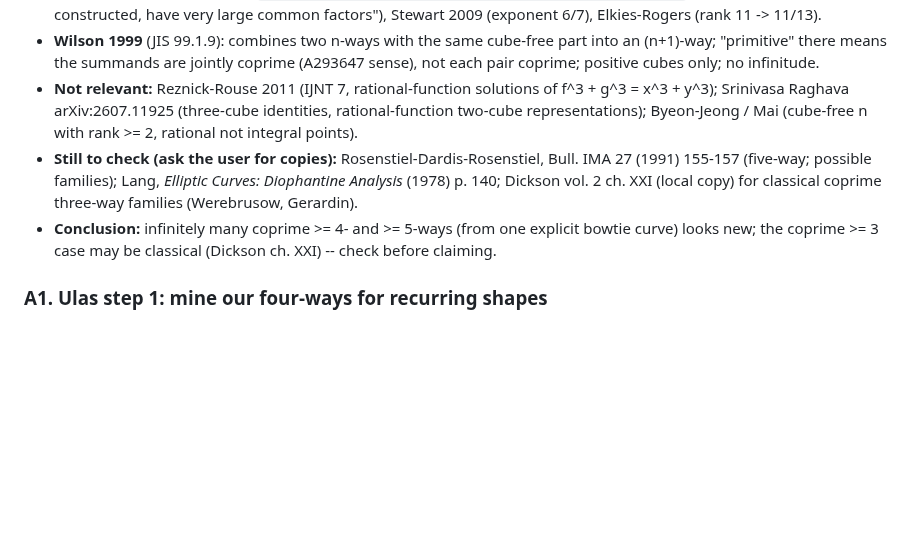
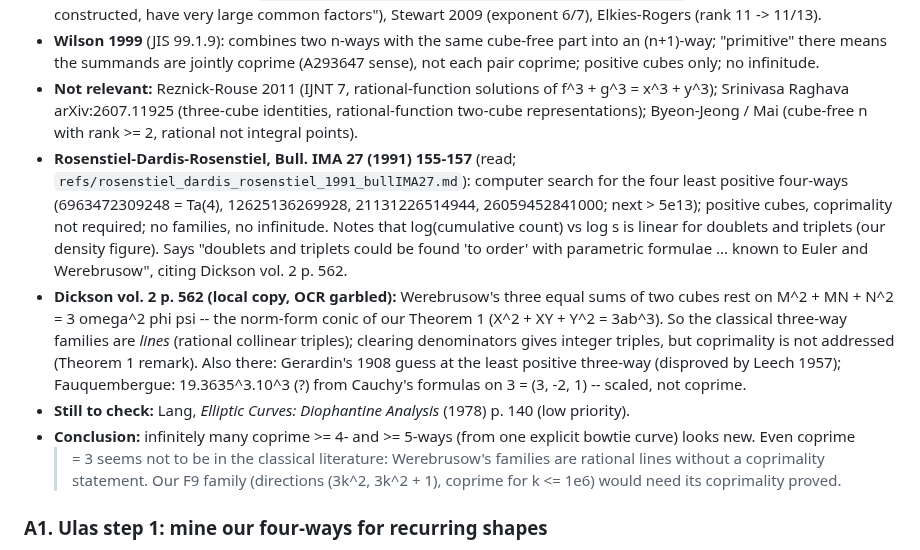
Before and after one commit to cavedave/taxicab, a Markdown page: experiments/mining/UlasPaperPlan.md, the part around the change. GitHub-like rendering; blank space fills up the shorter version.

```diff
--- a/experiments/mining/UlasPaperPlan.md
+++ b/experiments/mining/UlasPaperPlan.md
@@ -118,11 +118,20 @@ J. H. Silverman, *Taxicabs and sums of two cubes*, Amer. Math. Monthly 100 (1993
 - **Not relevant:** Reznick-Rouse 2011 (IJNT 7, rational-function solutions of f^3 + g^3 = x^3 + y^3); Srinivasa
   Raghava arXiv:2607.11925 (three-cube identities, rational-function two-cube representations); Byeon-Jeong / Mai
   (cube-free n with rank >= 2, rational not integral points).
-- **Still to check (ask the user for copies):** Rosenstiel-Dardis-Rosenstiel, Bull. IMA 27 (1991) 155-157 (five-way;
-  possible families); Lang, *Elliptic Curves: Diophantine Analysis* (1978) p. 140; Dickson vol. 2 ch. XXI (local copy)
-  for classical coprime three-way families (Werebrusow, Gerardin).
-- **Conclusion:** infinitely many coprime >= 4- and >= 5-ways (from one explicit bowtie curve) looks new; the
-  coprime >= 3 case may be classical (Dickson ch. XXI) -- check before claiming.
+- **Rosenstiel-Dardis-Rosenstiel, Bull. IMA 27 (1991) 155-157** (read; `refs/rosenstiel_dardis_rosenstiel_1991_bullIMA27.md`):
+  computer search for the four least positive four-ways (6963472309248 = Ta(4), 12625136269928, 21131226514944,
+  26059452841000; next > 5e13); positive cubes, coprimality not required; no families, no infinitude. Notes that
+  log(cumulative count) vs log s is linear for doublets and triplets (our density figure). Says "doublets and triplets
+  could be found 'to order' with parametric formulae ... known to Euler and Werebrusow", citing Dickson vol. 2 p. 562.
+- **Dickson vol. 2 p. 562 (local copy, OCR garbled):** Werebrusow's three equal sums of two cubes rest on
+  M^2 + MN + N^2 = 3 omega^2 phi psi -- the norm-form conic of our Theorem 1 (X^2 + XY + Y^2 = 3ab^3). So the classical
+  three-way families are *lines* (rational collinear triples); clearing denominators gives integer triples, but
+  coprimality is not addressed (Theorem 1 remark). Also there: Gerardin's 1908 guess at the least positive three-way
+  (disproved by Leech 1957); Fauquembergue: 19.3635^3.10^3 (?) from Cauchy's formulas on 3 = (3, -2, 1) -- scaled, not coprime.
+- **Still to check:** Lang, *Elliptic Curves: Diophantine Analysis* (1978) p. 140 (low priority).
+- **Conclusion:** infinitely many coprime >= 4- and >= 5-ways (from one explicit bowtie curve) looks new. Even coprime
+  >= 3 seems not to be in the classical literature: Werebrusow's families are rational lines without a coprimality
+  statement. Our F9 family (directions (3k^2, 3k^2 + 1), coprime for k <= 1e6) would need its coprimality proved.
 
 ### A1. Ulas step 1: mine our four-ways for recurring shapes
 - **Data:** 205 exhaustive four-ways ≤ 10¹⁷ (`results/fourways.md`, scratchpad `cab2_1e15.txt` and
```
Also changed, not shown: refs/rosenstiel_dardis_rosenstiel_1991_bullIMA27.md (added, +192 -0 lines).
